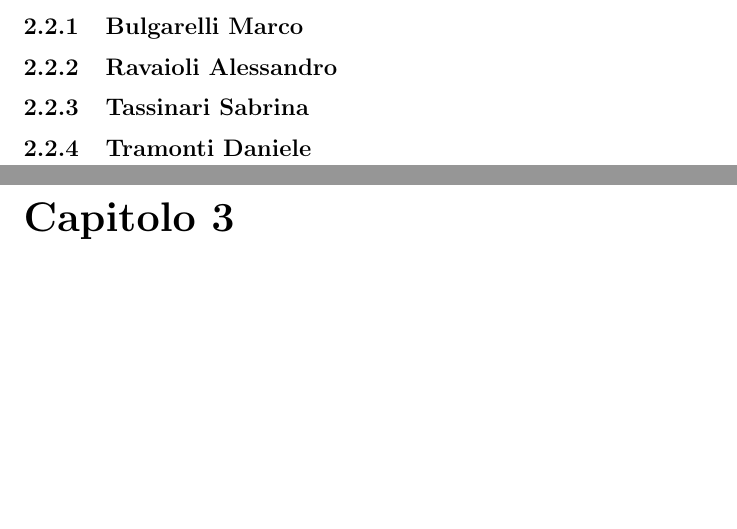
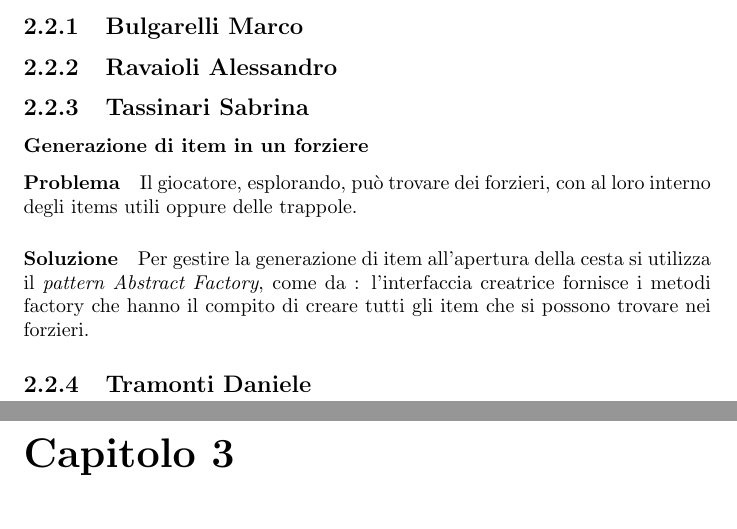
Before and after one commit to unibo-oop-projects/OOP24-AlessandroRavaioli-Daniele-MarcoBulgarelli-Ravag-SabrinaTassinari-fargoal, a LaTeX document (report/report.tex): two parts of pages 5 and 6 of 9, joined at a grey line, cut so that both start at the same text, the shorter picture padded with empty space. Compiled offline with pdfLaTeX.

Commit message:
Wrote on the report

```diff
--- a/report/report.tex
+++ b/report/report.tex
@@ -71,6 +71,15 @@ Le entità, invece, sono l’insieme dei mostri (in \ref{Figura 1.1} \textit{Mon
 \subsection{Ravaioli Alessandro}
 
 \subsection{Tassinari Sabrina}
+
+\subsubsection{Generazione di item in un forziere}
+\paragraph{Problema} Il giocatore, esplorando, può trovare dei forzieri, con al loro interno degli items utili oppure delle trappole.
+
+\paragraph{Soluzione} Per gestire la generazione di item all'apertura della cesta si utilizza il \textit{pattern Abstract Factory}, come da :
+%
+l'interfaccia creatrice fornisce i metodi factory che hanno il compito di creare tutti gli item che si possono trovare nei forzieri.
+
+
 
 \subsection{Tramonti Daniele}
 
```
Also changed, not shown: report/report.pdf, 5 other files.
